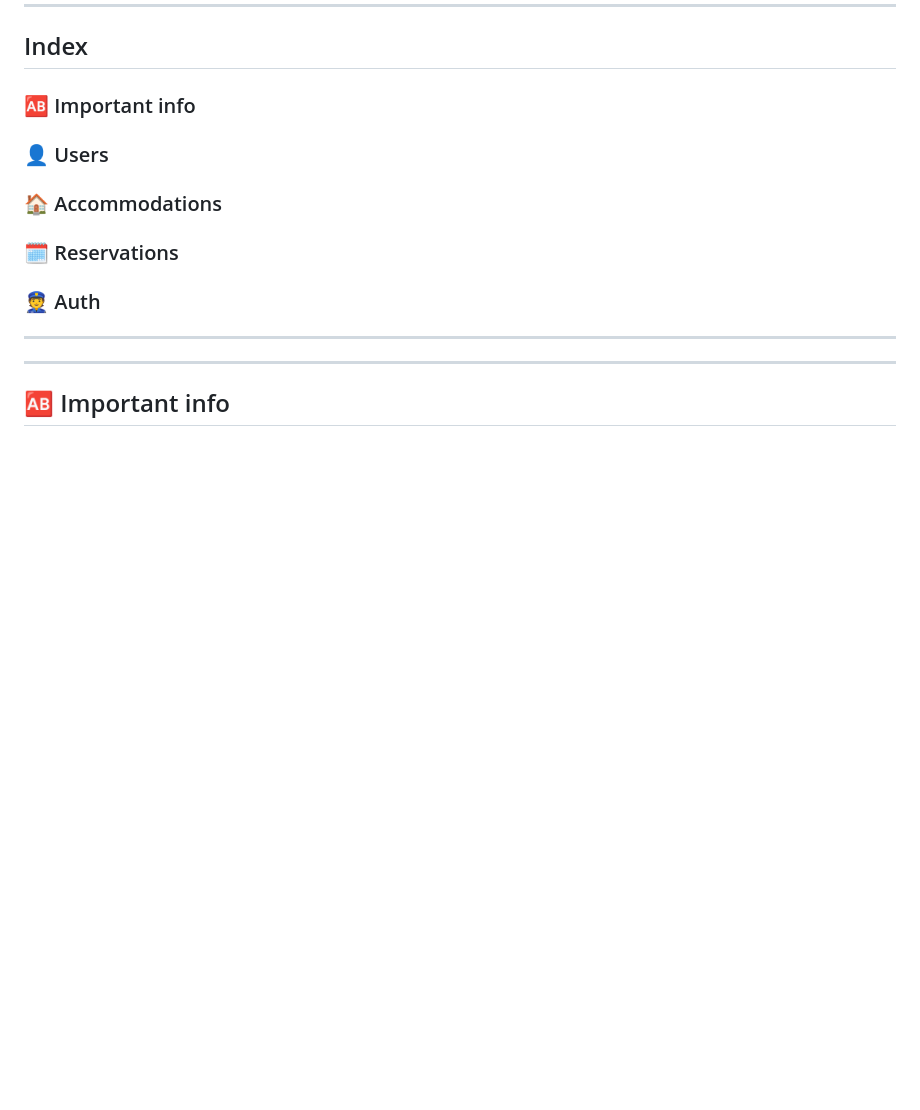
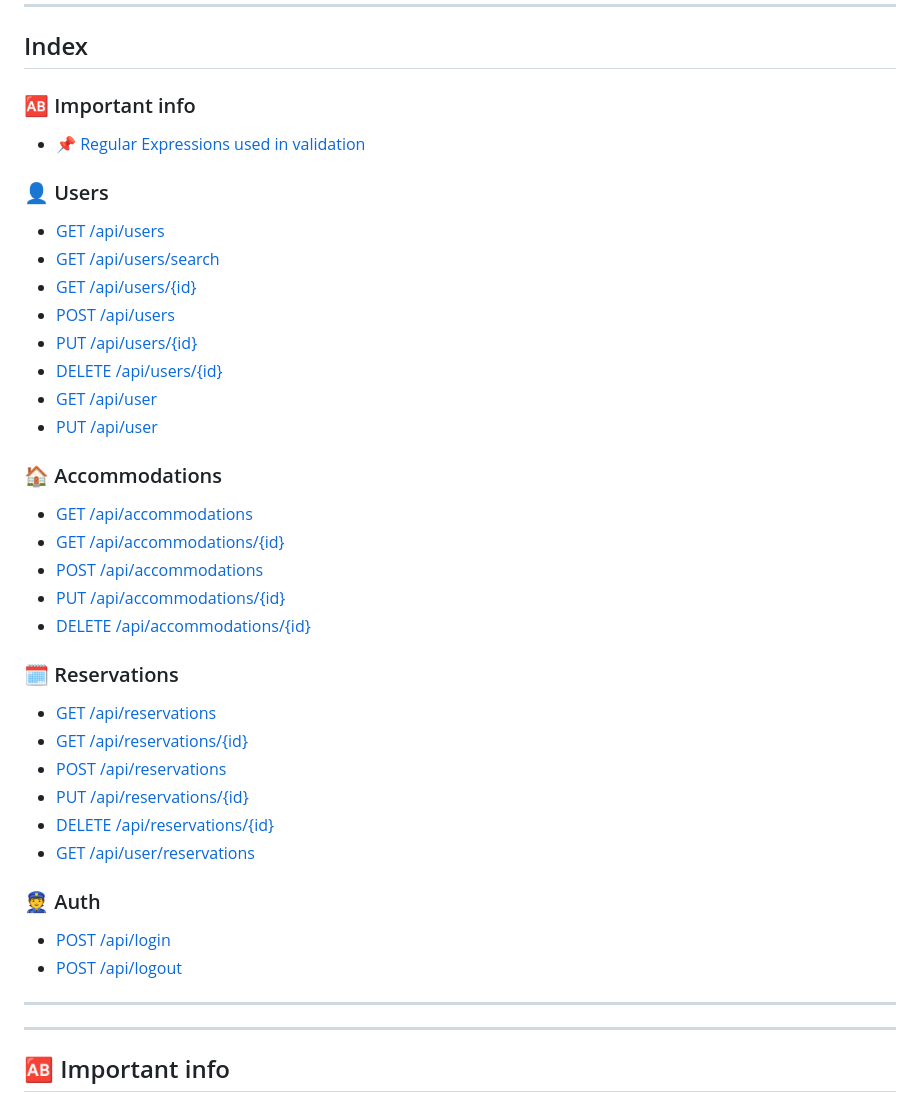
Before and after one commit to Roger486/HostControl, a Markdown page: docs/API.md, the part around the change. Rendered like a GitHub page; blank space fills up the shorter version.

Commit message:
docs(back-api): Improve docs with index links for easy navigation

```diff
--- a/docs/API.md
+++ b/docs/API.md
@@ -14,10 +14,36 @@ Some routes are public, but most require authentication via Laravel Sanctum.
 ## Index
 
 ### 🆎 Important info
+- [📌 Regular Expressions used in validation](#-regular-expressions-used-in-validation)
+
 ### 👤 Users
+- [GET /api/users](#get-apiusers)
+- [GET /api/users/search](#get-apiuserssearch)
+- [GET /api/users/{id}](#get-apiusersid)
+- [POST /api/users](#post-apiusers)
+- [PUT /api/users/{id}](#put-apiusersid)
+- [DELETE /api/users/{id}](#delete-apiusersid)
+- [GET /api/user](#get-apiuser)
+- [PUT /api/user](#put-apiuser)
+
 ### 🏠 Accommodations
+- [GET /api/accommodations](#get-apiaccommodations)
+- [GET /api/accommodations/{id}](#get-apiaccommodationsid)
+- [POST /api/accommodations](#post-apiaccommodations)
+- [PUT /api/accommodations/{id}](#put-apiaccommodationsid)
+- [DELETE /api/accommodations/{id}](#delete-apiaccommodationsid)
+
 ### 🗓️ Reservations
+- [GET /api/reservations](#get-apireservations)
+- [GET /api/reservations/{id}](#get-apireservationsid)
+- [POST /api/reservations](#post-apireservations)
+- [PUT /api/reservations/{id}](#put-apireservationsid)
+- [DELETE /api/reservations/{id}](#delete-apireservationsid)
+- [GET /api/user/reservations](#get-apiuserreservations)
+
 ### 👮 Auth
+- [POST /api/login](#post-apilogin)
+- [POST /api/logout](#post-apilogout)
 
 ---
 ---
```
